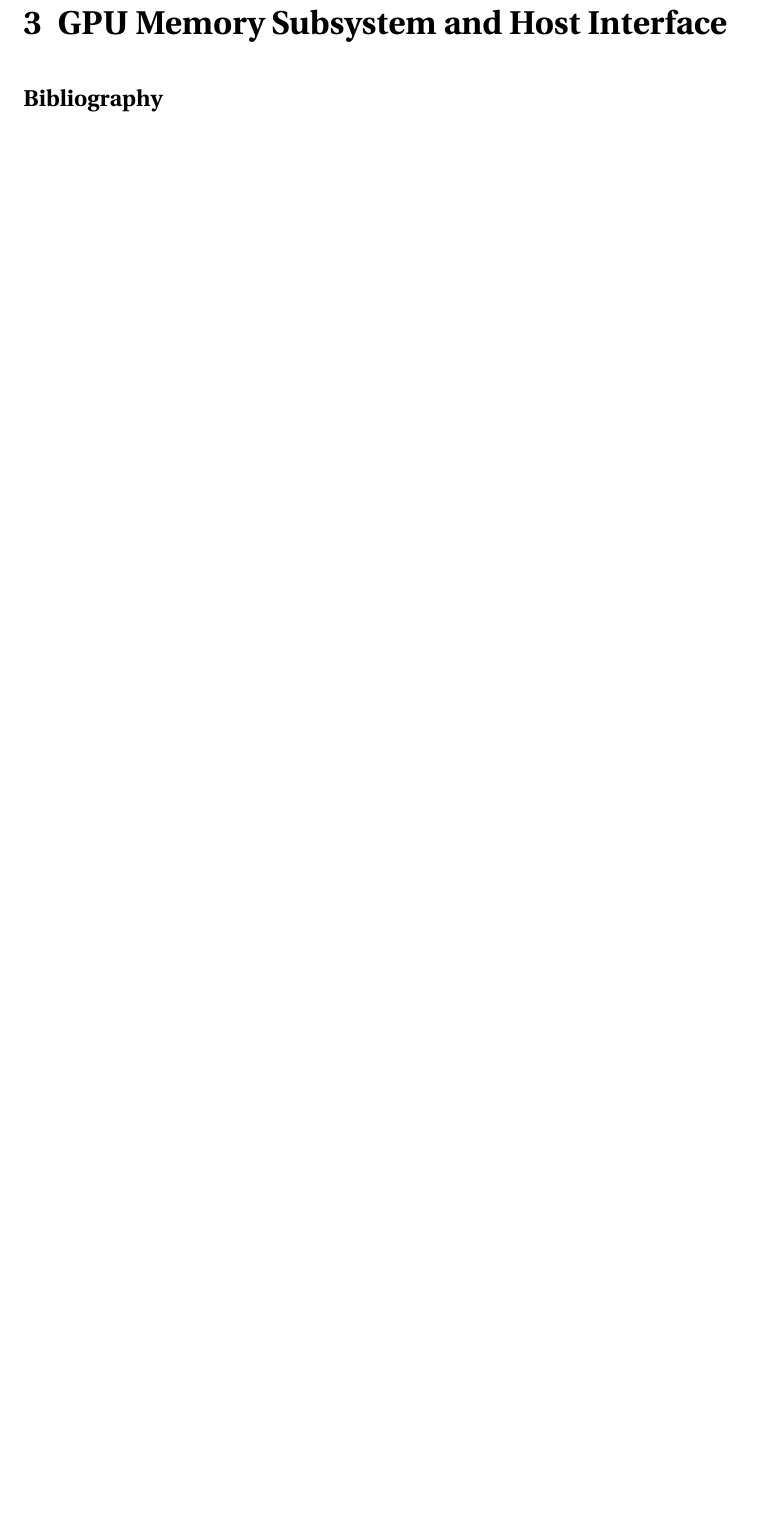
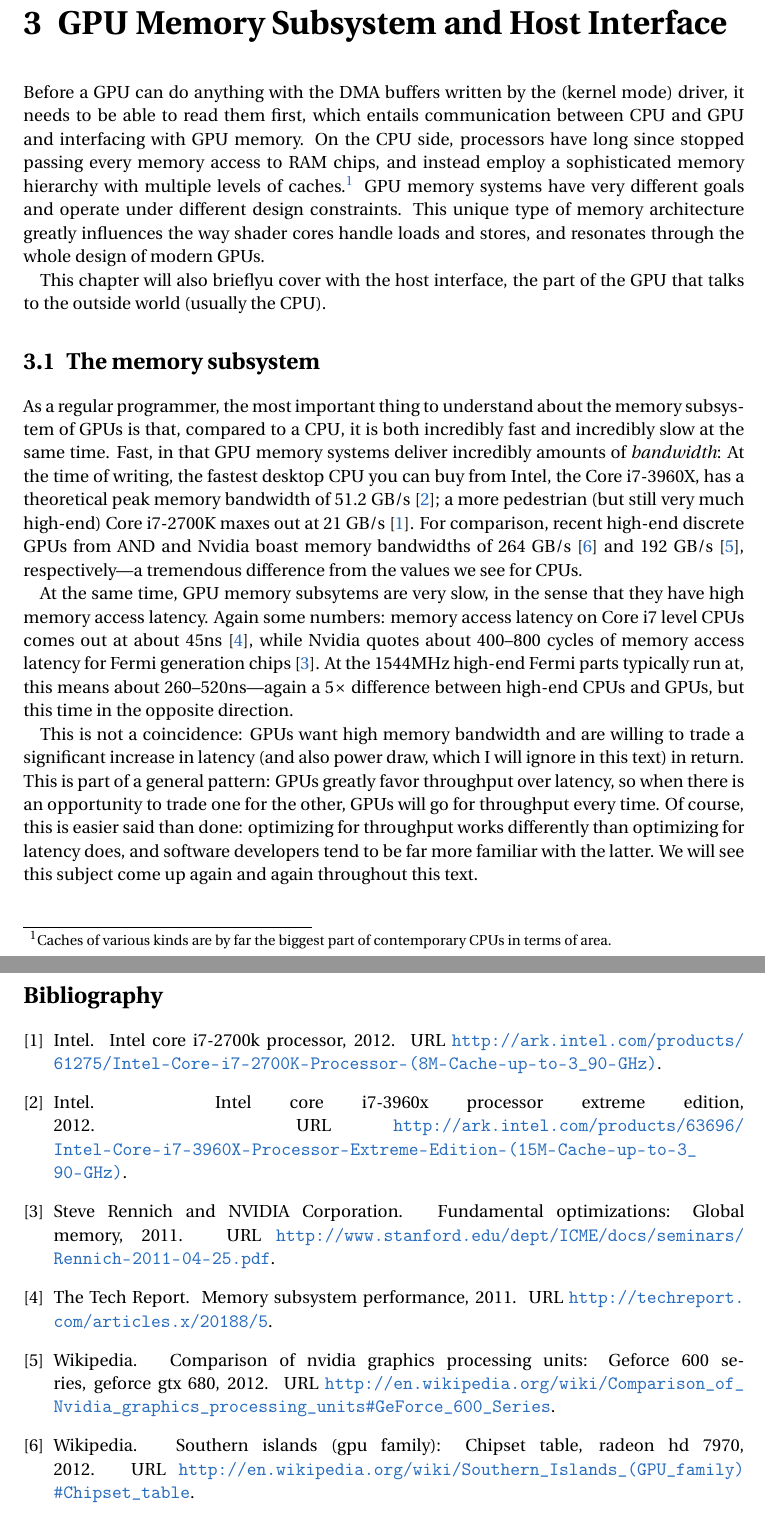
Before and after one commit to rygorous/trip_gfx, a LaTeX document (main.tex, which reads memory.tex): part of page 11 of 11 before the commit and two parts of pages 11 and 12 of 12 after it, the two joined at a grey line, cut so that both start at the same text, the shorter picture padded with empty space. Compiled offline with pdfLaTeX.

Commit message:
Start to flesh out memory subsystem section

```diff
--- a/memory.tex
+++ b/memory.tex
@@ -2,5 +2,44 @@
 \label{ch:memory}
 \bibliographystyle{plainnat}
 
+Before a GPU can do anything with the DMA buffers written by the (kernel mode) driver,
+it needs to be able to read them first, which entails communication between CPU and GPU
+and interfacing with GPU memory. On the CPU side, processors have long since stopped
+passing every memory access to RAM chips, and instead employ a sophisticated memory
+hierarchy with multiple levels of caches.\footnote{Caches of various kinds are by far
+the biggest part of contemporary CPUs in terms of area.} GPU memory systems have very
+different goals and operate under different design constraints. This unique type of
+memory architecture greatly influences the way shader cores handle loads and stores,
+and resonates through the whole design of modern GPUs.
+
+This chapter will also brieflyu cover with the host interface, the part of the GPU that talks
+to the outside world (usually the CPU).
+
+\section{The memory subsystem}
+
+As a regular programmer, the most important thing to understand about the memory
+subsystem of GPUs is that, compared to a CPU, it is both incredibly fast and incredibly
+slow at the same time. Fast, in that GPU memory systems deliver incredibly amounts of
+\emph{bandwidth}: At the time of writing, the fastest desktop CPU you can buy from Intel,
+the Core i7-3960X, has a theoretical peak memory bandwidth of 51.2~GB/s~\citep{membw-i7-3960x};
+a more pedestrian (but still very much high-end) Core i7-2700K maxes out at 21~GB/s~\citep{membw-i7-2700k}.
+For comparison, recent high-end discrete GPUs from AND and Nvidia boast memory bandwidths of
+264~GB/s~\citep{membw-radeonhd-7970} and 192~GB/s~\citep{membw-geforce-gtx680}, respectively---a
+tremendous difference from the values we see for CPUs.
+
+At the same time, GPU memory subsytems are very slow, in the sense that they have high
+memory access latency. Again some numbers: memory access latency on Core~i7 level CPUs comes
+out at about 45ns~\citep{memlat-i7}, while Nvidia quotes about 400--800 cycles of memory access
+latency for Fermi generation chips~\citep{memlat-nvidia}. At the 1544MHz high-end Fermi parts
+typically run at, this means about 260--520ns---again a 5$\times$ difference between high-end
+CPUs and GPUs, but this time in the opposite direction.
+
+This is not a coincidence: GPUs want high memory bandwidth and are willing to trade a significant
+increase in latency (and also power draw, which I will ignore in this text) in return. This is part
+of a general pattern: GPUs greatly favor throughput over latency, so when there is an opportunity to
+trade one for the other, GPUs will go for throughput every time. Of course, this is easier said than
+done: optimizing for throughput works differently than optimizing for latency does, and software
+developers tend to be far more familiar with the latter. We will see this subject come up again and again
+throughout this text.
 
 \bibliography{memory}{}
```
Also changed, not shown: memory.bib (+36 -0 lines).
